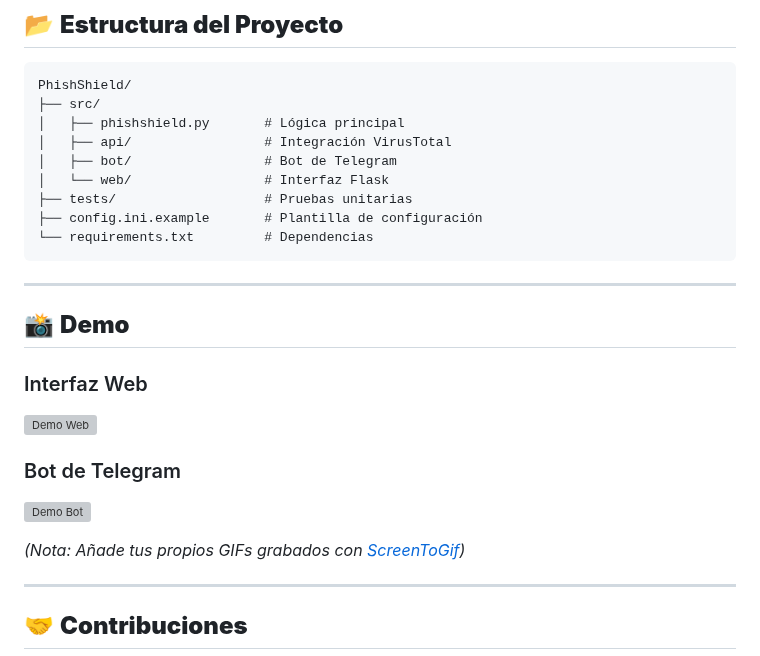
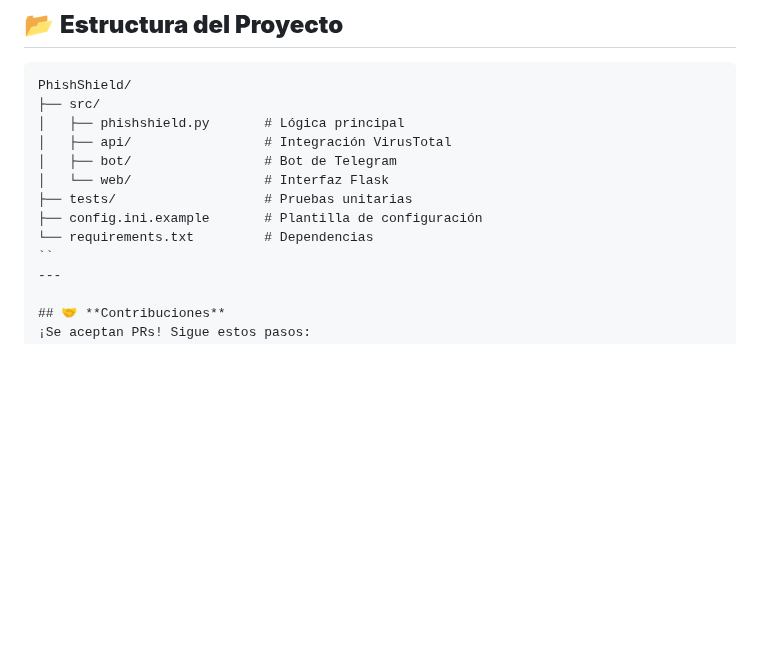
Before and after one commit to KevinDevSecOps/PhyshShield, a Markdown page: README.md, the part around the change. Drawn GitHub-style; blank space fills up the shorter version; grey boxes are pictures that could not be loaded.

````diff
--- a/README.md
+++ b/README.md
@@ -73,19 +73,7 @@ PhishShield/
 ├── tests/                   # Pruebas unitarias
 ├── config.ini.example       # Plantilla de configuración
 └── requirements.txt         # Dependencias
-```
-
----
-
-## 📸 **Demo**
-### Interfaz Web
-![Demo Web](assets/web_demo.gif)
-
-### Bot de Telegram
-![Demo Bot](assets/bot_demo.gif)
-
-*(Nota: Añade tus propios GIFs grabados con [ScreenToGif](https://www.screentogif.com/))*
-
+``
 ---
 
 ## 🤝 **Contribuciones**
````
